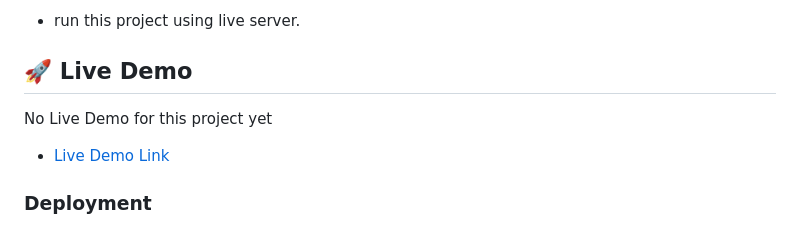
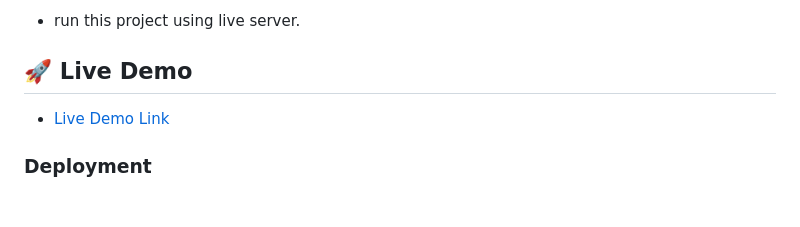
Before and after one commit to arnold-O/portfolio_project_microverse, a Markdown page: README.md, the part around the change. GitHub-like rendering; blank space fills up the shorter version.

```diff
--- a/README.md
+++ b/README.md
@@ -94,8 +94,6 @@ To run the project, execute the following command:
 
 ## 🚀 Live Demo <a name="live-demo"></a>
 
-No Live Demo for this project yet
-
 - [Live Demo Link](https://arnold-o.github.io/portfolio_project_microverse/)
 
 
```
